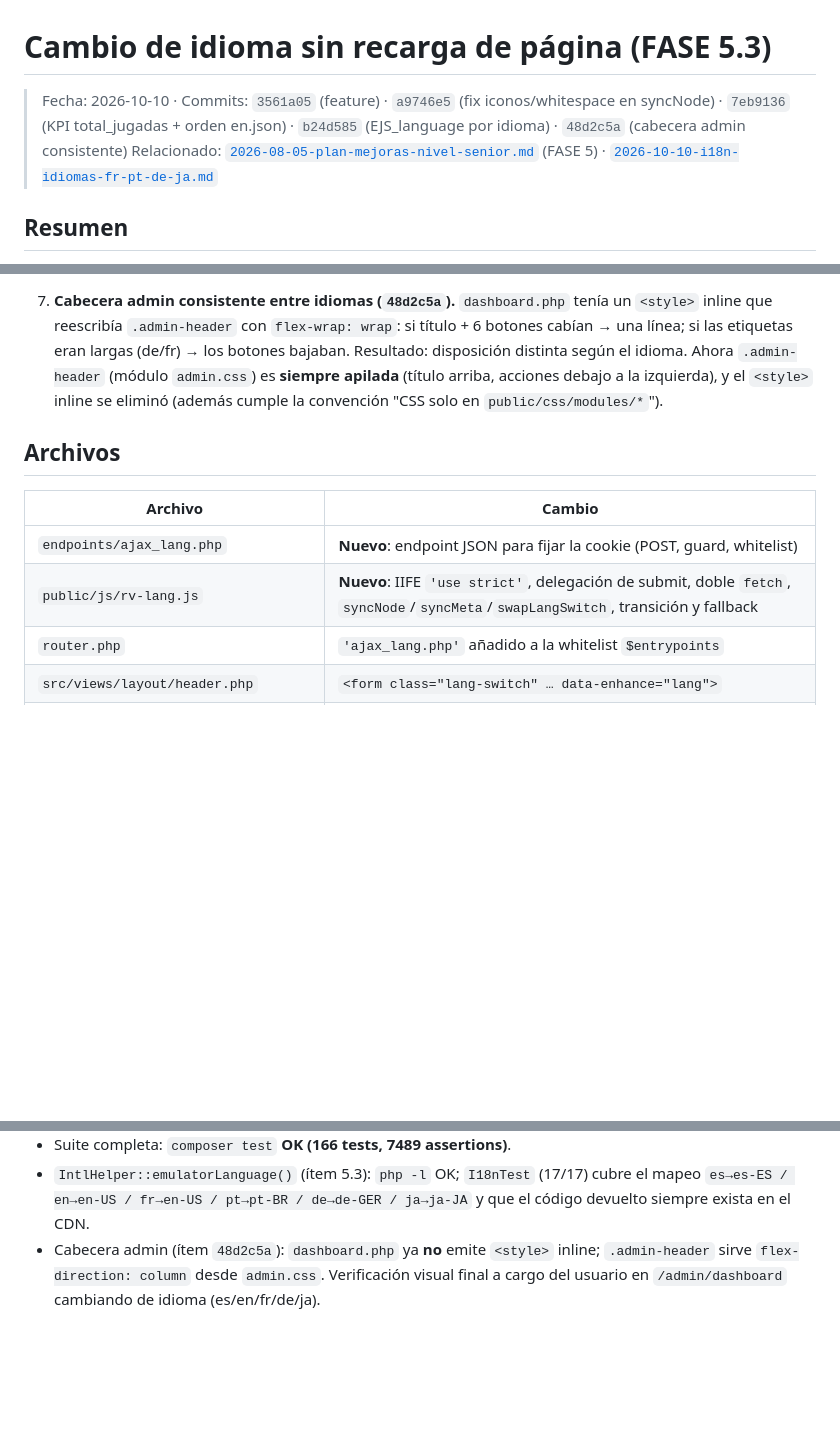
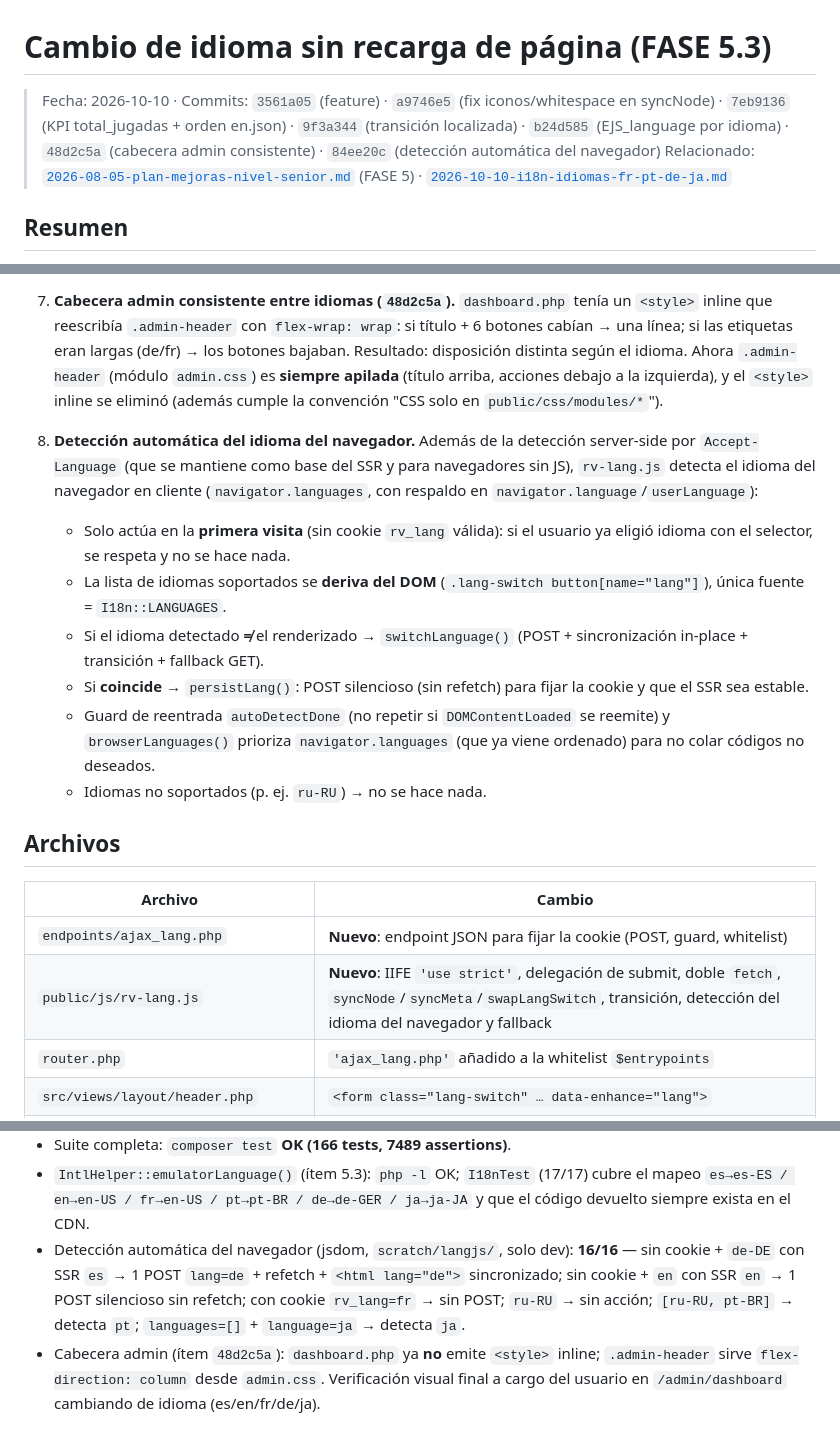
Before and after one commit to CHIMIgb/ROMs-Vault, a Markdown page: docs/2026-10-10-cambio-idioma-sin-recarga.md, 3 parts joined by grey strips. Rendered like a GitHub page; blank space fills up the shorter version.

Commit message:
docs(i18n): registrar deteccion automatica del idioma del navegador
- doc fechado: seccion de diseno de la deteccion cliente, tabla de archivos y
  verificacion (jsdom 16/16)
- roadmap: fila en Registro de progreso + checkbox 5.3 de deteccion automatica

```diff
--- a/docs/2026-10-10-cambio-idioma-sin-recarga.md
+++ b/docs/2026-10-10-cambio-idioma-sin-recarga.md
@@ -1,6 +1,6 @@
 # Cambio de idioma sin recarga de página (FASE 5.3)
 
-> Fecha: 2026-10-10 · Commits: `3561a05` (feature) · `a9746e5` (fix iconos/whitespace en syncNode) · `7eb9136` (KPI total_jugadas + orden en.json) · `b24d585` (EJS_language por idioma) · `48d2c5a` (cabecera admin consistente)
+> Fecha: 2026-10-10 · Commits: `3561a05` (feature) · `a9746e5` (fix iconos/whitespace en syncNode) · `7eb9136` (KPI total_jugadas + orden en.json) · `9f3a344` (transición localizada) · `b24d585` (EJS_language por idioma) · `48d2c5a` (cabecera admin consistente) · `84ee20c` (detección automática del navegador)
 > Relacionado: [`2026-08-05-plan-mejoras-nivel-senior.md`](./2026-08-05-plan-mejoras-nivel-senior.md) (FASE 5) · [`2026-10-10-i18n-idiomas-fr-pt-de-ja.md`](./2026-10-10-i18n-idiomas-fr-pt-de-ja.md)
 
 ## Resumen
@@ -85,12 +85,29 @@ página (filtros, carrusel, EmulatorJS).
    acciones debajo a la izquierda), y el `<style>` inline se eliminó (además
    cumple la convención "CSS solo en `public/css/modules/*`").
 
+8. **Detección automática del idioma del navegador.** Además de la detección
+   server-side por `Accept-Language` (que se mantiene como base del SSR y para
+   navegadores sin JS), `rv-lang.js` detecta el idioma del navegador en cliente
+   (`navigator.languages`, con respaldo en `navigator.language`/`userLanguage`):
+   - Solo actúa en la **primera visita** (sin cookie `rv_lang` válida): si el
+     usuario ya eligió idioma con el selector, se respeta y no se hace nada.
+   - La lista de idiomas soportados se **deriva del DOM** (`.lang-switch
+     button[name="lang"]`), única fuente = `I18n::LANGUAGES`.
+   - Si el idioma detectado **≠** el renderizado → `switchLanguage()` (POST +
+     sincronización in-place + transición + fallback GET).
+   - Si **coincide** → `persistLang()`: POST silencioso (sin refetch) para fijar
+     la cookie y que el SSR sea estable.
+   - Guard de reentrada `autoDetectDone` (no repetir si `DOMContentLoaded` se
+     reemite) y `browserLanguages()` prioriza `navigator.languages` (que ya viene
+     ordenado) para no colar códigos no deseados.
+   - Idiomas no soportados (p. ej. `ru-RU`) → no se hace nada.
+
 ## Archivos
 
 | Archivo | Cambio |
 |---------|--------|
 | `endpoints/ajax_lang.php` | **Nuevo**: endpoint JSON para fijar la cookie (POST, guard, whitelist) |
-| `public/js/rv-lang.js` | **Nuevo**: IIFE `'use strict'`, delegación de submit, doble `fetch`, `syncNode`/`syncMeta`/`swapLangSwitch`, transición y fallback |
+| `public/js/rv-lang.js` | **Nuevo**: IIFE `'use strict'`, delegación de submit, doble `fetch`, `syncNode`/`syncMeta`/`swapLangSwitch`, transición, detección del idioma del navegador y fallback |
 | `router.php` | `'ajax_lang.php'` añadido a la whitelist `$entrypoints` |
 | `src/views/layout/header.php` | `<form class="lang-switch" … data-enhance="lang">` |
 | `src/views/layout/footer.php` | `<script src="public/js/rv-lang.js" defer>` junto a pixelicons/rv-alerts |
@@ -123,6 +140,12 @@ página (filtros, carrusel, EmulatorJS).
 - `IntlHelper::emulatorLanguage()` (ítem 5.3): `php -l` OK; `I18nTest` (17/17)
   cubre el mapeo `es→es-ES / en→en-US / fr→en-US / pt→pt-BR / de→de-GER /
   ja→ja-JA` y que el código devuelto siempre exista en el CDN.
+- Detección automática del navegador (jsdom, `scratch/langjs/`, solo dev):
+  **16/16** — sin cookie + `de-DE` con SSR `es` → 1 POST `lang=de` + refetch +
+  `<html lang="de">` sincronizado; sin cookie + `en` con SSR `en` → 1 POST
+  silencioso sin refetch; con cookie `rv_lang=fr` → sin POST; `ru-RU` → sin
+  acción; `[ru-RU, pt-BR]` → detecta `pt`; `languages=[]` + `language=ja` →
+  detecta `ja`.
 - Cabecera admin (ítem `48d2c5a`): `dashboard.php` ya **no** emite `<style>`
   inline; `.admin-header` sirve `flex-direction: column` desde `admin.css`.
   Verificación visual final a cargo del usuario en `/admin/dashboard` cambiando
```
Also changed, not shown: docs/2026-08-05-plan-mejoras-nivel-senior.md (+2 -0 lines).
